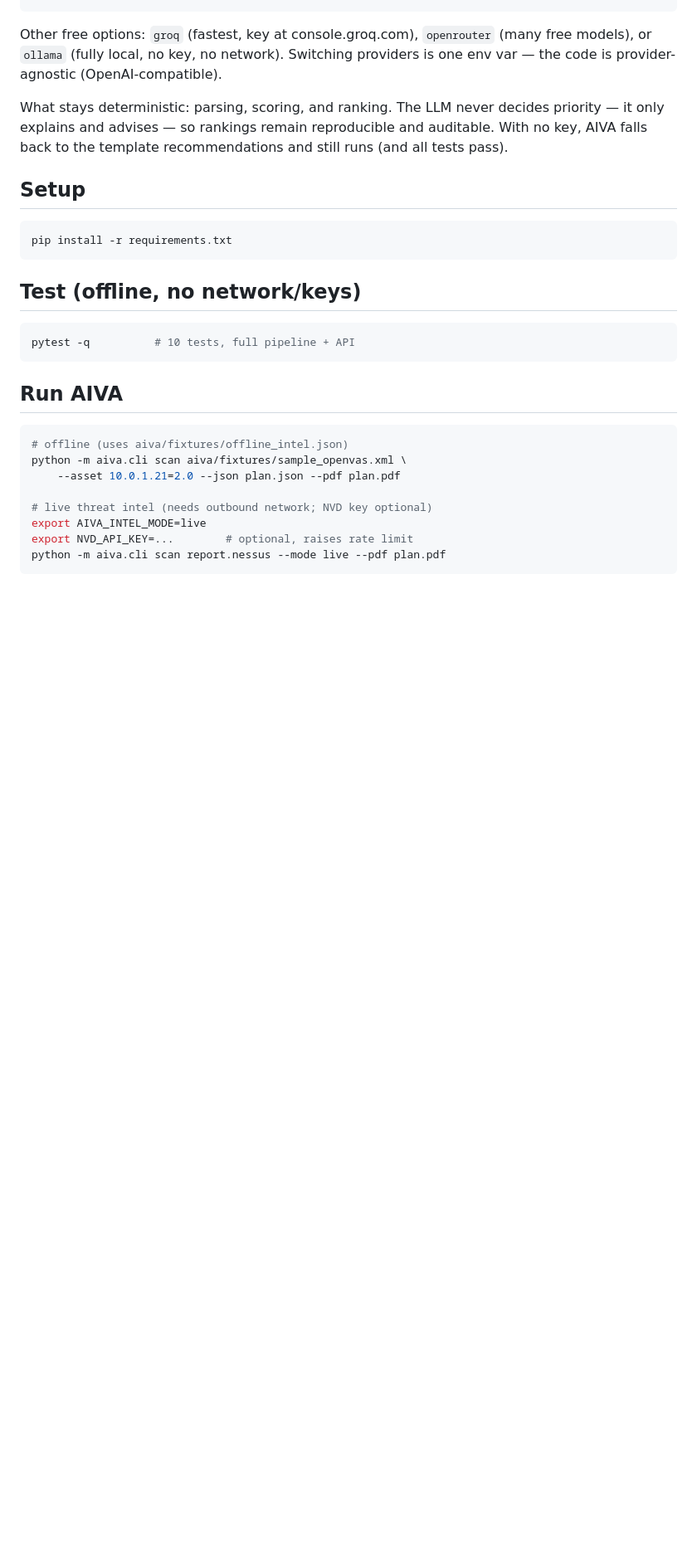
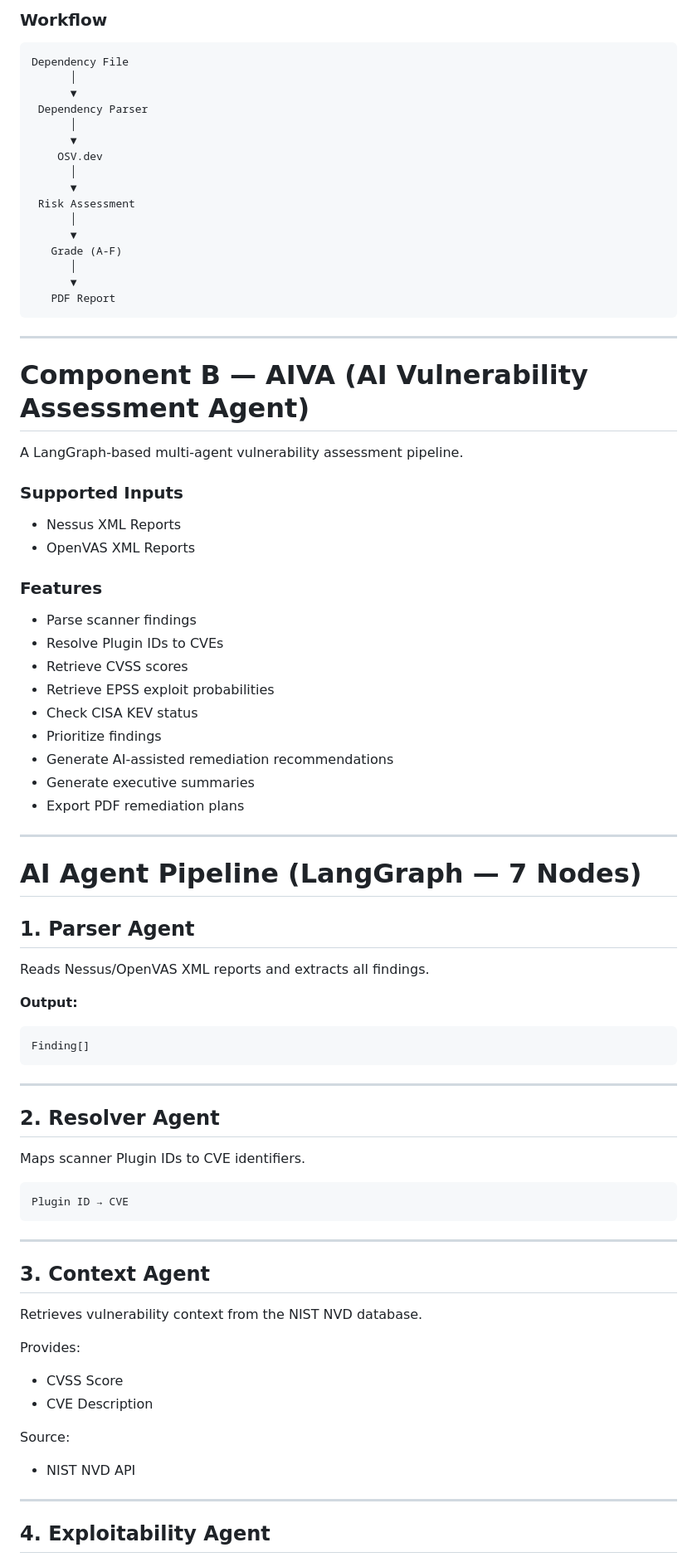
Before and after one commit to BoltSec/AIVA, a Markdown page: README.md, the part around one of its changes. Shown at 83% size. Drawn GitHub-style; blank space fills up the shorter version.

````diff
--- a/README.md
+++ b/README.md
@@ -43,34 +67,87 @@ GEMINI_API_KEY=...                # free at https://aistudio.google.com
+### Workflow
+
+```text
+Dependency File
+      │
+      ▼
+ Dependency Parser
+      │
+      ▼
+    OSV.dev
+      │
+      ▼
+ Risk Assessment
+      │
+      ▼
+   Grade (A-F)
+      │
+      ▼
+   PDF Report
 ```
 
-Other free options: `groq` (fastest, key at console.groq.com), `openrouter`
-(many free models), or `ollama` (fully local, no key, no network). Switching
-providers is one env var — the code is provider-agnostic (OpenAI-compatible).
+---
 
-What stays deterministic: parsing, scoring, and ranking. The LLM never decides
-priority — it only explains and advises — so rankings remain reproducible and
-auditable. With no key, AIVA falls back to the template recommendations and
-still runs (and all tests pass).
+# Component B — AIVA (AI Vulnerability Assessment Agent)
 
-## Setup
+A LangGraph-based multi-agent vulnerability assessment pipeline.
 
-```bash
-pip install -r requirements.txt
+### Supported Inputs
+
+- Nessus XML Reports
+- OpenVAS XML Reports
+
+### Features
+
+- Parse scanner findings
+- Resolve Plugin IDs to CVEs
+- Retrieve CVSS scores
+- Retrieve EPSS exploit probabilities
+- Check CISA KEV status
+- Prioritize findings
+- Generate AI-assisted remediation recommendations
+- Generate executive summaries
+- Export PDF remediation plans
+
+---
+
+# AI Agent Pipeline (LangGraph — 7 Nodes)
+
+## 1. Parser Agent
+
+Reads Nessus/OpenVAS XML reports and extracts all findings.
+
+**Output:**
+
+```python
+Finding[]
 ```
 
-## Test (offline, no network/keys)
+---
 
-```bash
-pytest -q          # 10 tests, full pipeline + API
+## 2. Resolver Agent
+
+Maps scanner Plugin IDs to CVE identifiers.
+
+```text
+Plugin ID → CVE
 ```
 
-## Run AIVA
+---
 
-```bash
-# offline (uses aiva/fixtures/offline_intel.json)
-python -m aiva.cli scan aiva/fixtures/sample_openvas.xml \
-    --asset 10.0.1.21=2.0 --json plan.json --pdf plan.pdf
+## 3. Context Agent
 
-# live threat intel (needs outbound network; NVD key optional)
-export AIVA_INTEL_MODE=live
-export NVD_API_KEY=...        # optional, raises rate limit
-python -m aiva.cli scan report.nessus --mode live --pdf plan.pdf
+Retrieves vulnerability context from the NIST NVD database.
+
+Provides:
+
+- CVSS Score
+- CVE Description
+
+Source:
+
+- NIST NVD API
+
+---
+
+## 4. Exploitability Agent
+
````
Also changed, not shown: other parts of README.md (+433 -66 lines).
